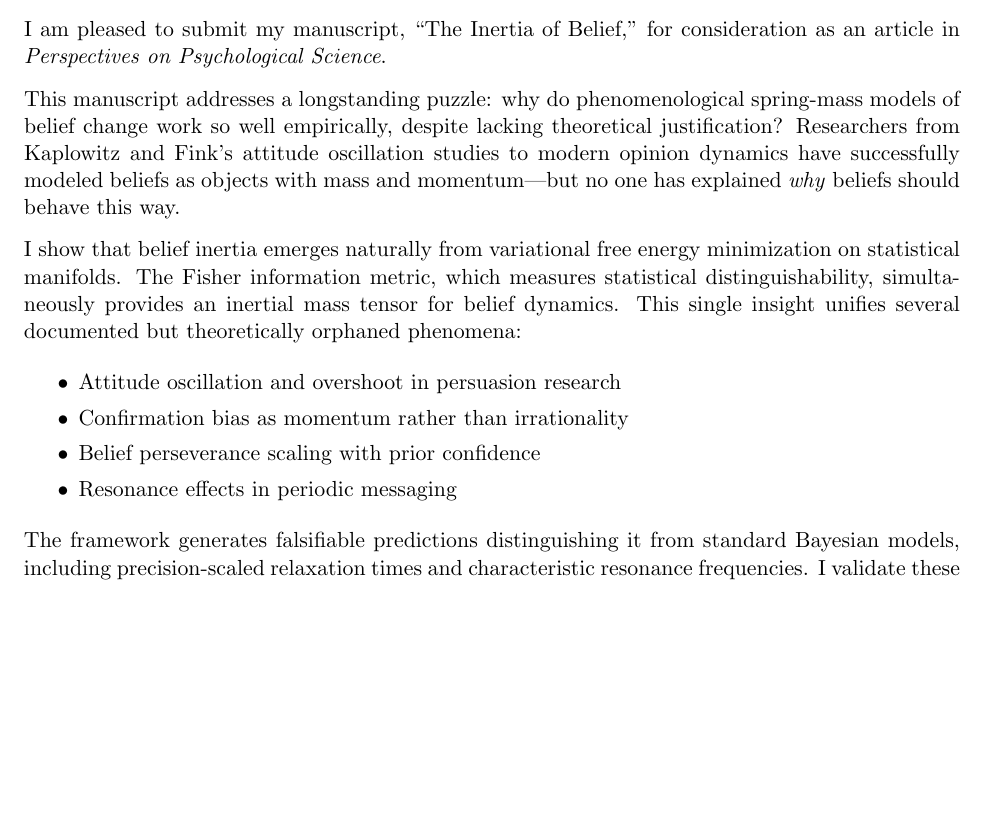
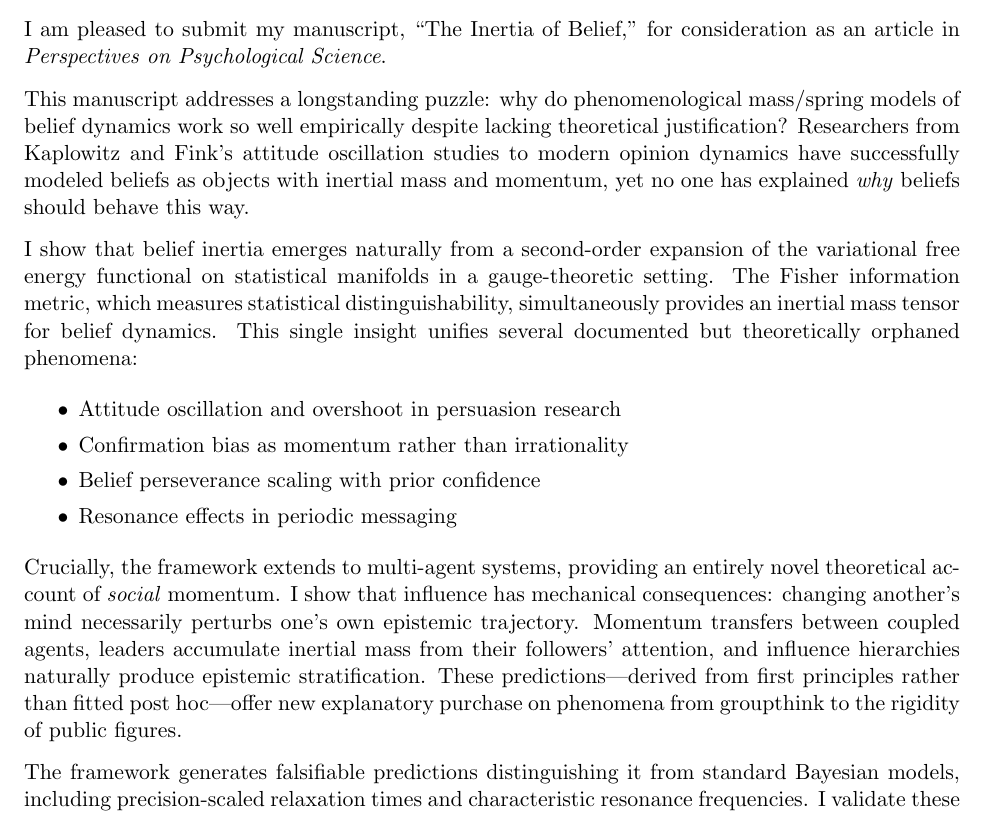
Before and after one commit to cdenn016/Hamiltonian-VFE, a LaTeX letter (manuscript/cover_letter_PPS.tex): part of page 1 of 2, cut so that both start at the same text, the shorter picture padded with empty space. Compiled offline with pdfLaTeX.

Commit message:
Emphasize novel social momentum contribution in cover letter

```diff
--- a/manuscript/cover_letter_PPS.tex
+++ b/manuscript/cover_letter_PPS.tex
@@ -14,9 +14,9 @@
 
 I am pleased to submit my manuscript, ``The Inertia of Belief,'' for consideration as an article in \textit{Perspectives on Psychological Science}.
 
-This manuscript addresses a longstanding puzzle: why do phenomenological spring-mass models of belief change work so well empirically, despite lacking theoretical justification? Researchers from Kaplowitz and Fink's attitude oscillation studies to modern opinion dynamics have successfully modeled beliefs as objects with mass and momentum---but no one has explained \textit{why} beliefs should behave this way.
+This manuscript addresses a longstanding puzzle: why do phenomenological mass/spring models of belief dynamics work so well empirically despite lacking theoretical justification? Researchers from Kaplowitz and Fink's attitude oscillation studies to modern opinion dynamics have successfully modeled beliefs as objects with inertial mass and momentum, yet no one has explained \textit{why} beliefs should behave this way.
 
-I show that belief inertia emerges naturally from variational free energy minimization on statistical manifolds. The Fisher information metric, which measures statistical distinguishability, simultaneously provides an inertial mass tensor for belief dynamics. This single insight unifies several documented but theoretically orphaned phenomena:
+I show that belief inertia emerges naturally from a second-order expansion of the variational free energy functional on statistical manifolds in a gauge-theoretic setting. The Fisher information metric, which measures statistical distinguishability, simultaneously provides an inertial mass tensor for belief dynamics. This single insight unifies several documented but theoretically orphaned phenomena:
 
 \begin{itemize}
     \item Attitude oscillation and overshoot in persuasion research
@@ -25,7 +25,9 @@ I show that belief inertia emerges naturally from variational free energy minimi
     \item Resonance effects in periodic messaging
 \end{itemize}
 
-The framework generates falsifiable predictions distinguishing it from standard Bayesian models, including precision-scaled relaxation times and characteristic resonance frequencies. I validate these predictions computationally and show that existing data (e.g., the helicopter task) fall in parameter regimes where the theory reduces to familiar gradient descent---explaining why first-order models succeed where they do.
+Crucially, the framework extends to multi-agent systems, providing an entirely novel theoretical account of \textit{social} momentum. I show that influence has mechanical consequences: changing another's mind necessarily perturbs one's own epistemic trajectory. Momentum transfers between coupled agents, leaders accumulate inertial mass from their followers' attention, and influence hierarchies naturally produce epistemic stratification. These predictions—derived from first principles rather than fitted post hoc—offer new explanatory purchase on phenomena from groupthink to the rigidity of public figures.
+
+The framework generates falsifiable predictions distinguishing it from standard Bayesian models, including precision-scaled relaxation times and characteristic resonance frequencies. I validate these predictions computationally and show that existing data (e.g., the helicopter task) fall in parameter regimes where the theory reduces to familiar gradient descent—explaining why first-order models succeed where they do.
 
 I believe this work is well-suited for \textit{Perspectives} because it offers a genuinely new theoretical lens on belief dynamics with broad implications across cognitive, social, and clinical psychology. The central claim---that confident beliefs are literally heavier---reframes cognitive biases as geometric necessities rather than failures of rationality.
 
```
